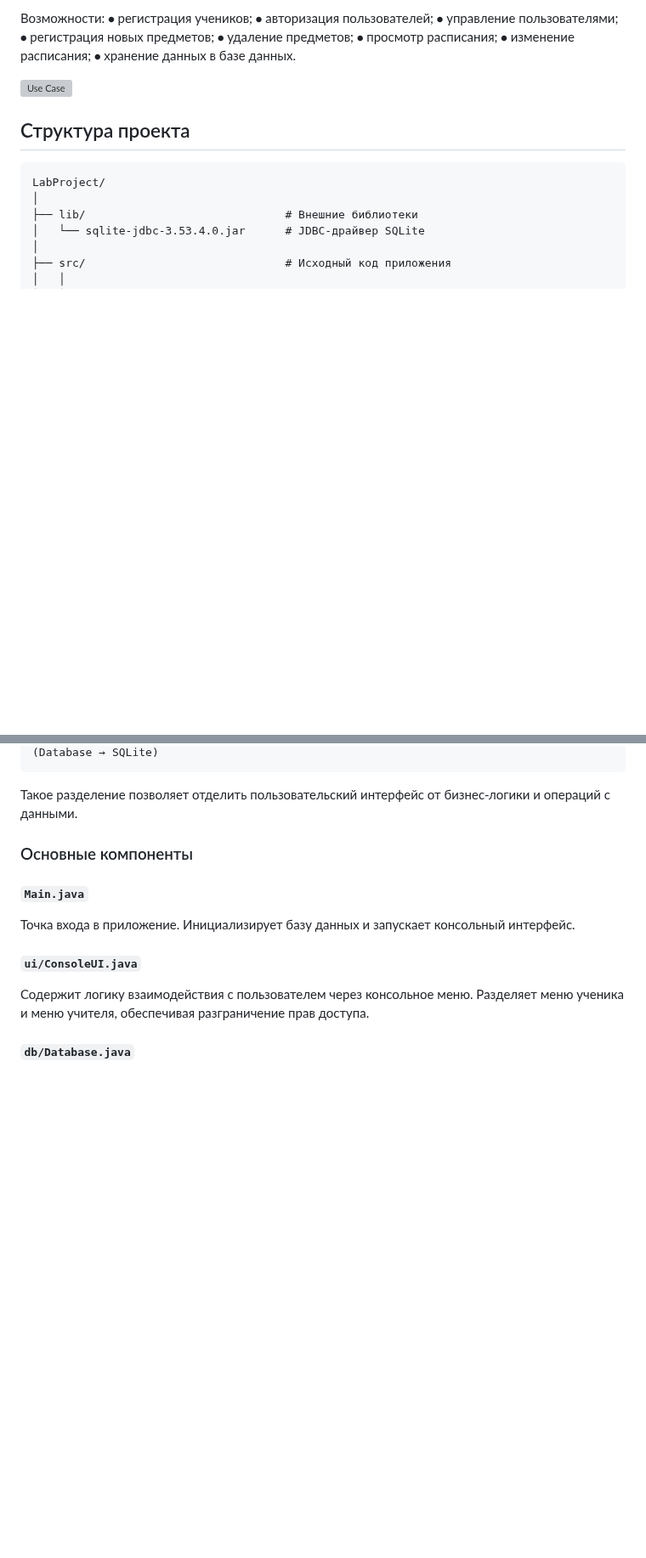
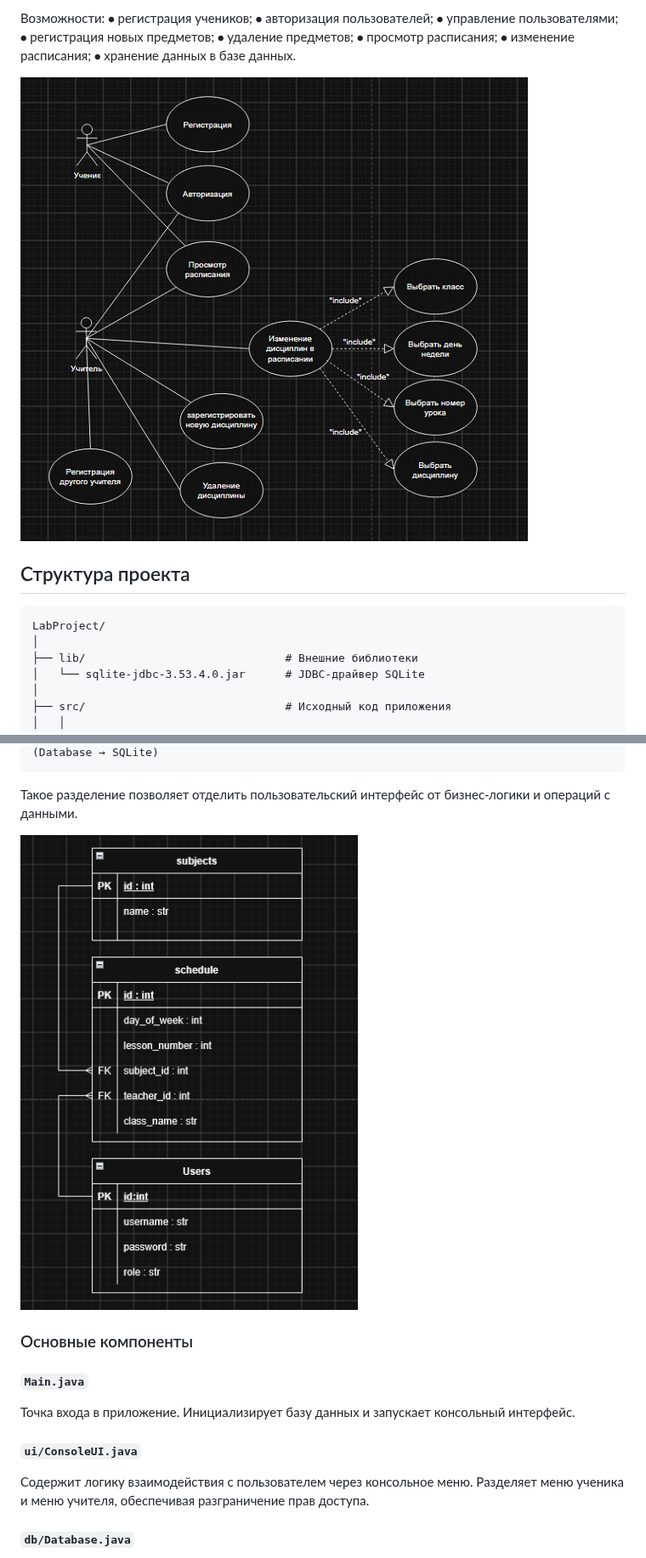
Before and after one commit to IzobretatelBoom/SchoolSchedule, a Markdown page: README.md, 2 parts joined by grey strips. Shown at 85% size. Drawn GitHub-style; pictures changed too: diagrams/DB_diagram.png (added), diagrams/UseCase.png (added); blank space fills up the shorter version; grey boxes are pictures that could not be loaded.

Commit message:
Исправление диаграмм

````diff
--- a/README.md
+++ b/README.md
@@ -17,7 +17,7 @@ SchoolSchedule  — консольное приложение для управ
 ⦁	хранение данных в базе данных.
 
 
-![Use Case](docs/UseCase.svg)
+![ER-диаграмма](diagrams/UseCase.png)
 
 ## Структура проекта
 
@@ -82,6 +82,8 @@ LabProject/
 ```
 
 Такое разделение позволяет отделить пользовательский интерфейс от бизнес-логики и операций с данными.
+
+![ER-диаграмма](diagrams/DB_diagram.png)
 
 ### Основные компоненты
 
````
Also changed, not shown: 2 other files.
